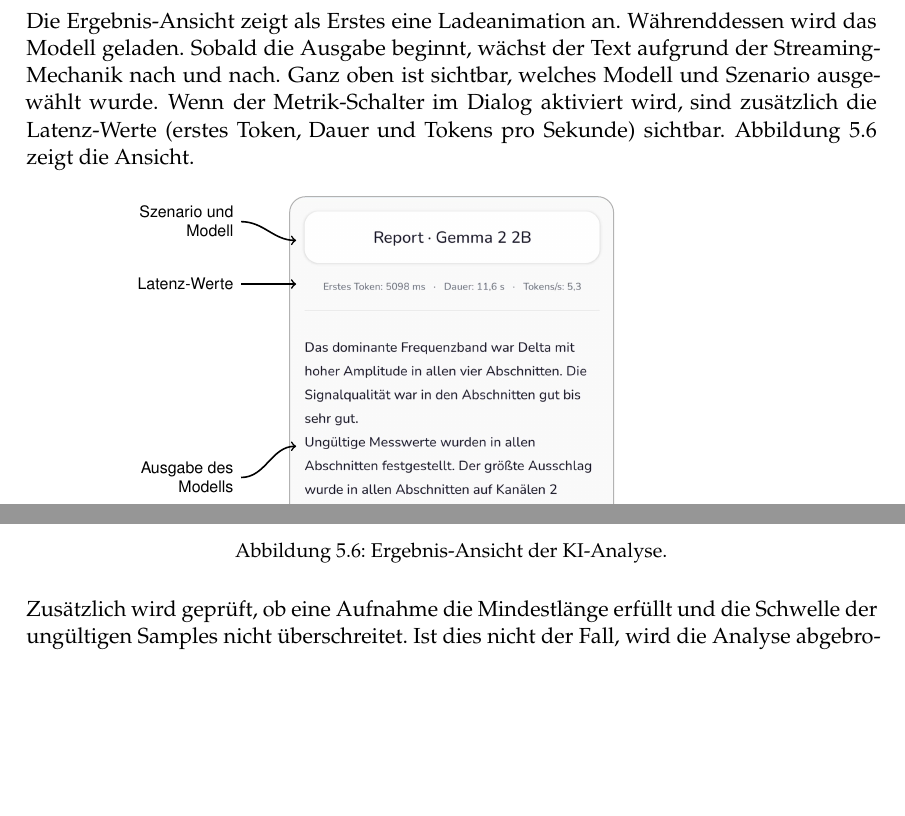
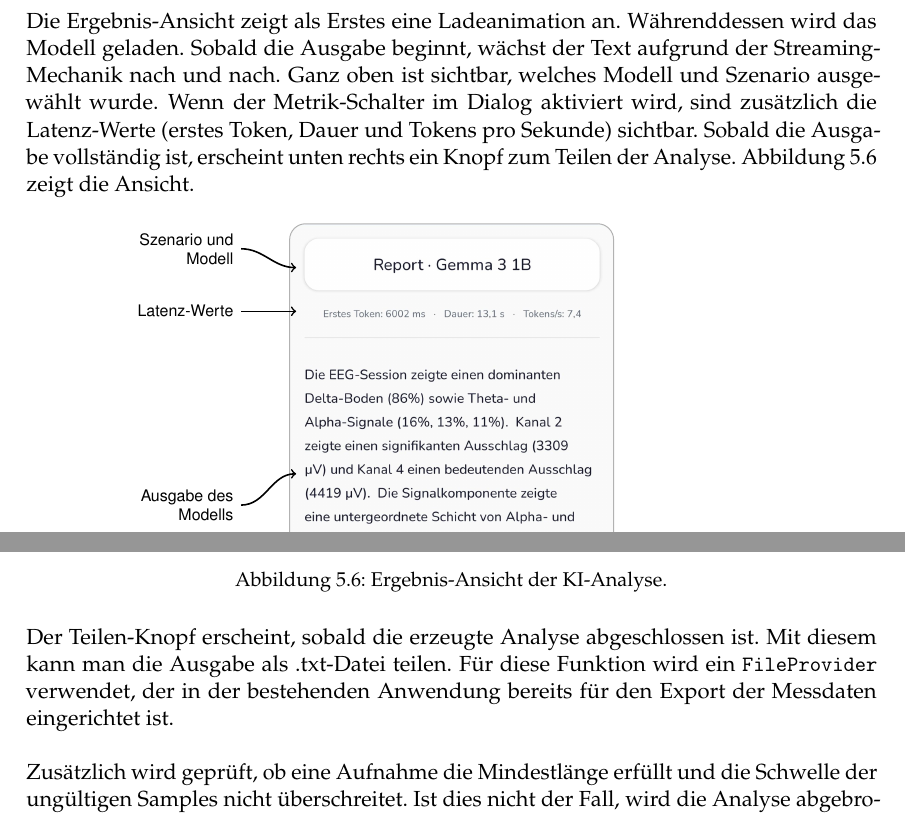
Before and after one commit to KingChaabo/Evaluierung-lokaler-KI-Modelle-auf-Android-fuer-BCI-Anwendungen, a LaTeX thesis (htwsaar-i-mst-vorlage.tex, which reads Chapters/05_Implementierung.tex): two parts of page 48 of 77, joined at a grey line, cut so that both start at the same text, the shorter picture padded with empty space. Compiled offline with pdfLaTeX.

Commit message:
Enhance result view with sharing functionality and update related documentation

```diff
--- a/Chapters/05_Implementierung.tex
+++ b/Chapters/05_Implementierung.tex
@@ -412,7 +412,7 @@ public void onChunk(String partial) {
 \end{lstlisting}
 
 \newpage
-\noindent Die Ergebnis-Ansicht zeigt als Erstes eine Ladeanimation an. Währenddessen wird das Modell geladen. Sobald die Ausgabe beginnt, wächst der Text aufgrund der Streaming-Mechanik nach und nach. Ganz oben ist sichtbar, welches Modell und Szenario ausgewählt wurde. Wenn der Metrik-Schalter im Dialog aktiviert wird, sind zusätzlich die Latenz-Werte (erstes Token, Dauer und Tokens pro Sekunde) sichtbar. \autoref{fig:analyse-ergebnis} zeigt die Ansicht.
+\noindent Die Ergebnis-Ansicht zeigt als Erstes eine Ladeanimation an. Währenddessen wird das Modell geladen. Sobald die Ausgabe beginnt, wächst der Text aufgrund der Streaming-Mechanik nach und nach. Ganz oben ist sichtbar, welches Modell und Szenario ausgewählt wurde. Wenn der Metrik-Schalter im Dialog aktiviert wird, sind zusätzlich die Latenz-Werte (erstes Token, Dauer und Tokens pro Sekunde) sichtbar. Sobald die Ausgabe vollständig ist, erscheint unten rechts ein Knopf zum Teilen der Analyse. \autoref{fig:analyse-ergebnis} zeigt die Ansicht.
 
 
 \begin{figure}[H]
@@ -432,11 +432,16 @@ public void onChunk(String partial) {
             \draw[callout] (lat.east) to[out=0,in=180] (0.02,0.86);
             \node[anchor=east, align=right] (lau) at (-0.15,0.55) {Ausgabe des\\Modells};
             \draw[callout] (lau.east) to[out=0,in=180] (0.02,0.60);
+            \node[anchor=west, align=left] (lsh) at (1.06,0.11) {Analyse\\teilen};
+            \draw[callout] (lsh.west) to[out=180,in=0] (0.96,0.07);
         \end{scope}
     \end{tikzpicture}
     \caption{Ergebnis-Ansicht der KI-Analyse.}
     \label{fig:analyse-ergebnis}
 \end{figure}
+
+\noindent Der Teilen-Knopf erscheint, sobald die erzeugte Analyse abgeschlossen ist. Mit diesem kann man die Ausgabe als .txt-Datei teilen. Für diese Funktion wird ein \texttt{FileProvider} verwendet, der in der bestehenden Anwendung bereits für den Export der Messdaten eingerichtet ist.
+\vspace{\baselineskip}
 
 \noindent Zusätzlich wird geprüft, ob eine Aufnahme die Mindestlänge erfüllt und die Schwelle der ungültigen Samples nicht überschreitet. Ist dies nicht der Fall, wird die Analyse abgebrochen und eine entsprechende Meldung angezeigt (\autoref{sec:impl-features}). Das zugehörige Layout ist in der Datei \texttt{activity\_analyse\_ergebnis.xml} festgelegt.
 \newpage
```
Also changed, not shown: Graphics/Ergebnis.jpeg, htwsaar-i-mst-vorlage.pdf.
